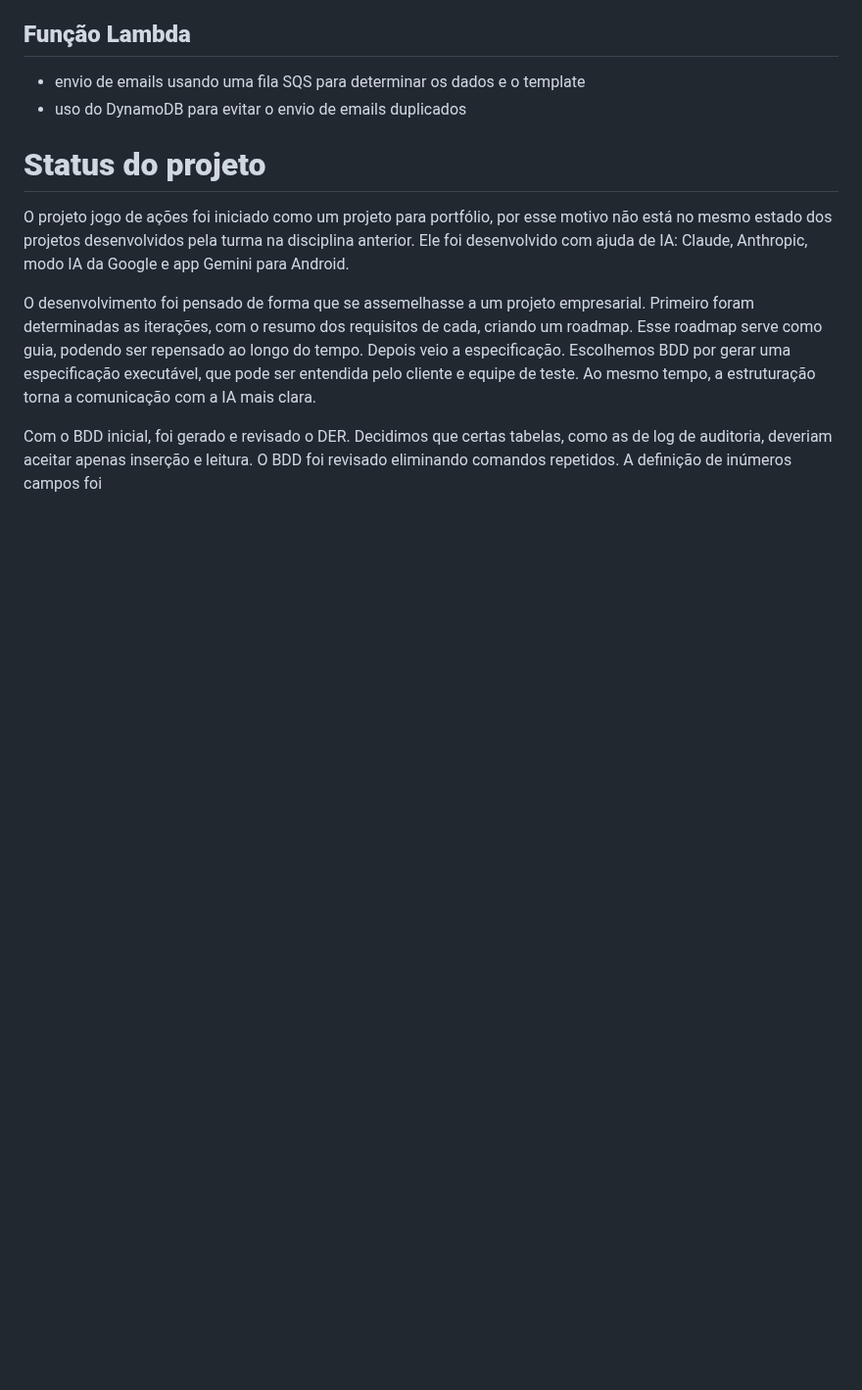
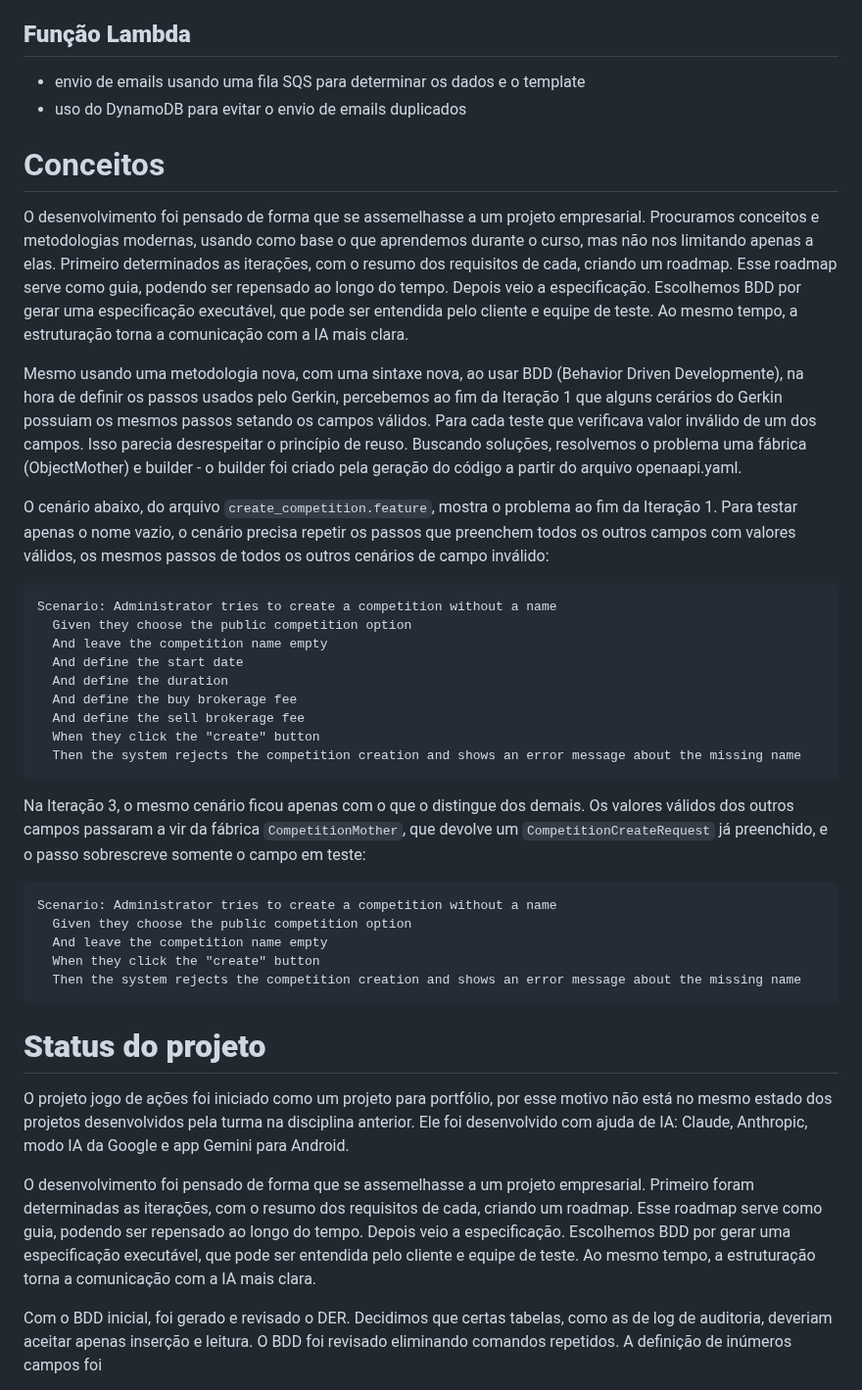
Before and after one commit to lalgarve/jogo-acoes, a Markdown page: docs/disciplina/leila-algarve_arquitetura-avancadas-de-software_pd.md, the part around the change. Shown at 98% size. Rendered like a GitHub page; blank space fills up the shorter version.

Commit message:
docs(disciplina): add before/after scenarios illustrating the ObjectMother fix
Show the "without a name" create-competition scenario as it was at the
end of Iteração 1 (repeating every valid-field step) and after the
CompetitionMother refactor in Iteração 3.

Co-Authored-By: Claude Sonnet 5 <noreply@anthropic.com>

````diff
--- a/docs/disciplina/leila-algarve_arquitetura-avancadas-de-software_pd.md
+++ b/docs/disciplina/leila-algarve_arquitetura-avancadas-de-software_pd.md
@@ -31,6 +31,36 @@ Um jogo de simulação de investimentos em bolsa: administradores criam competi
 
 * envio de emails usando uma fila SQS para determinar os dados e o template
 * uso do DynamoDB para evitar o envio de emails duplicados
+
+# Conceitos
+
+O desenvolvimento foi pensado de forma que se assemelhasse a um projeto empresarial. Procuramos conceitos e metodologias modernas, usando como base o que aprendemos durante o curso, mas não nos limitando apenas a elas. Primeiro determinados as iterações, com o resumo dos requisitos de cada, criando um roadmap. Esse roadmap serve como guia, podendo ser repensado ao longo do tempo. Depois veio a especificação. Escolhemos BDD por gerar uma especificação executável, que pode ser entendida pelo cliente e equipe de teste. Ao mesmo tempo, a estruturação torna a comunicação com a IA mais clara.
+
+Mesmo usando uma metodologia nova, com uma sintaxe nova, ao usar BDD (Behavior Driven Developmente), na hora de definir os passos usados pelo Gerkin, percebemos ao fim da Iteração 1 que alguns cerários do Gerkin possuiam os mesmos passos setando os campos válidos. Para cada teste que verificava valor inválido de um dos campos. Isso parecia desrespeitar o princípio de reuso. Buscando soluções,  resolvemos o problema uma fábrica (ObjectMother) e builder - o builder foi criado pela geração do código a partir do arquivo openaapi.yaml.
+
+O cenário abaixo, do arquivo `create_competition.feature`, mostra o problema ao fim da Iteração 1. Para testar apenas o nome vazio, o cenário precisa repetir os passos que preenchem todos os outros campos com valores válidos, os mesmos passos de todos os outros cenários de campo inválido:
+
+```gherkin
+Scenario: Administrator tries to create a competition without a name
+  Given they choose the public competition option
+  And leave the competition name empty
+  And define the start date
+  And define the duration
+  And define the buy brokerage fee
+  And define the sell brokerage fee
+  When they click the "create" button
+  Then the system rejects the competition creation and shows an error message about the missing name
+```
+
+Na Iteração 3, o mesmo cenário ficou apenas com o que o distingue dos demais. Os valores válidos dos outros campos passaram a vir da fábrica `CompetitionMother`, que devolve um `CompetitionCreateRequest` já preenchido, e o passo sobrescreve somente o campo em teste:
+
+```gherkin
+Scenario: Administrator tries to create a competition without a name
+  Given they choose the public competition option
+  And leave the competition name empty
+  When they click the "create" button
+  Then the system rejects the competition creation and shows an error message about the missing name
+```
 
 
 
````
